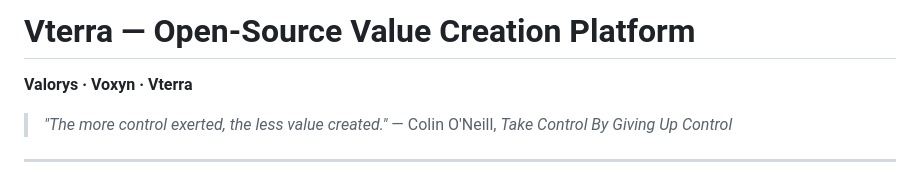
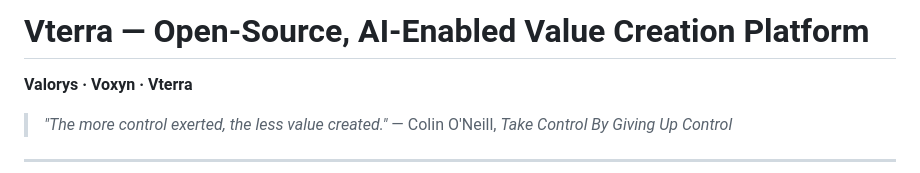
Before and after one commit to vterra-open/Vterra, a Markdown page: README.md, the part around the change. GitHub-like rendering.

```diff
--- a/README.md
+++ b/README.md
@@ -1,4 +1,4 @@
-# Vterra — Open-Source Value Creation Platform
+# Vterra — Open-Source, AI-Enabled Value Creation Platform
 
 **Valorys · Voxyn · Vterra**
 
```
